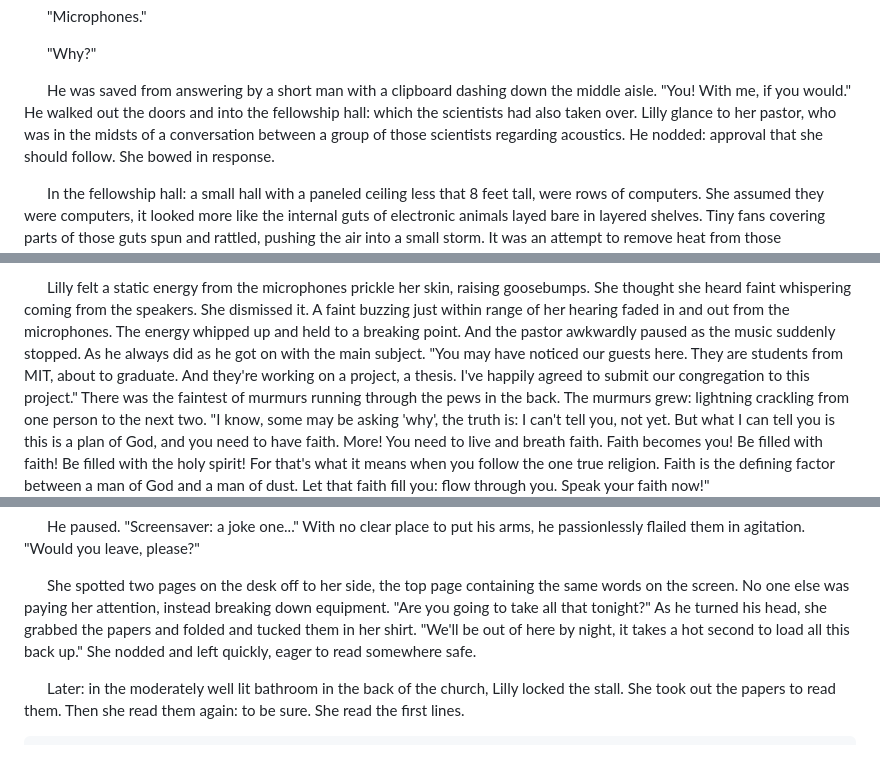
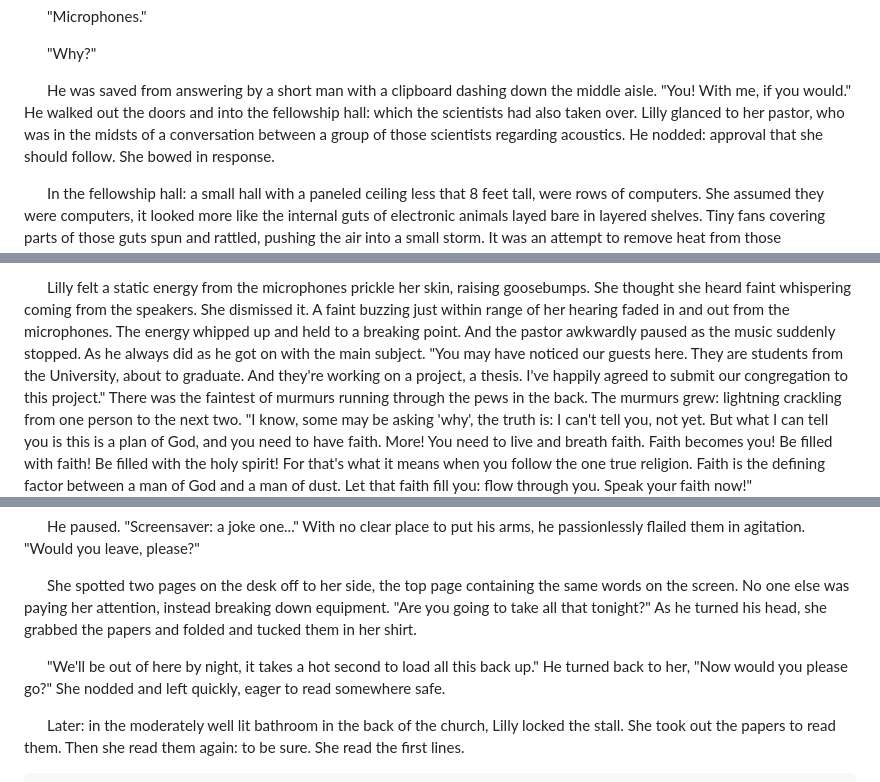
Before and after one commit to altruios/namshubettulpa, a Markdown page: public/shorts/the-egregore-speaks.md, 3 parts joined by grey strips. GitHub-like rendering; blank space fills up the shorter version.

Commit message:
close to final draft?

```diff
--- a/public/shorts/the-egregore-speaks.md
+++ b/public/shorts/the-egregore-speaks.md
@@ -33,7 +33,7 @@ He carried on with his work laying down more cable.
 "You!
 With me, if you would."
 He walked out the doors and into the fellowship hall: which the scientists had also taken over.
-Lilly glance to her pastor, who was in the midsts of a conversation between a group of those scientists regarding acoustics.
+Lilly glanced to her pastor, who was in the midsts of a conversation between a group of those scientists regarding acoustics.
 He nodded: approval that she should follow.
 She bowed in response.
 
@@ -145,7 +145,7 @@ The energy whipped up and held to a breaking point.
 And the pastor awkwardly paused as the music suddenly stopped.
 As he always did as he got on with the main subject.
 "You may have noticed our guests here.
-They are students from MIT, about to graduate.
+They are students from the University, about to graduate.
 And they're working on a project, a thesis.
 I've happily agreed to submit our congregation to this project."
 There was the faintest of murmurs running through the pews in the back.
@@ -207,7 +207,9 @@ With no clear place to put his arms, he passionlessly flailed them in agitation.
 No one else was paying her attention, instead breaking down equipment.
 "Are you going to take all that tonight?"
 As he turned his head, she grabbed the papers and folded and tucked them in her shirt.
-"We'll be out of here by night, it takes a hot second to load all this back up."
+
+&nbsp;&nbsp;&nbsp;&nbsp;&nbsp;&nbsp;"We'll be out of here by night, it takes a hot second to load all this back up."
+He turned back to her, "Now would you please go?"
 She nodded and left quickly, eager to read somewhere safe.
 
 &nbsp;&nbsp;&nbsp;&nbsp;&nbsp;&nbsp;Later: in the moderately well lit bathroom in the back of the church, Lilly locked the stall.
```
